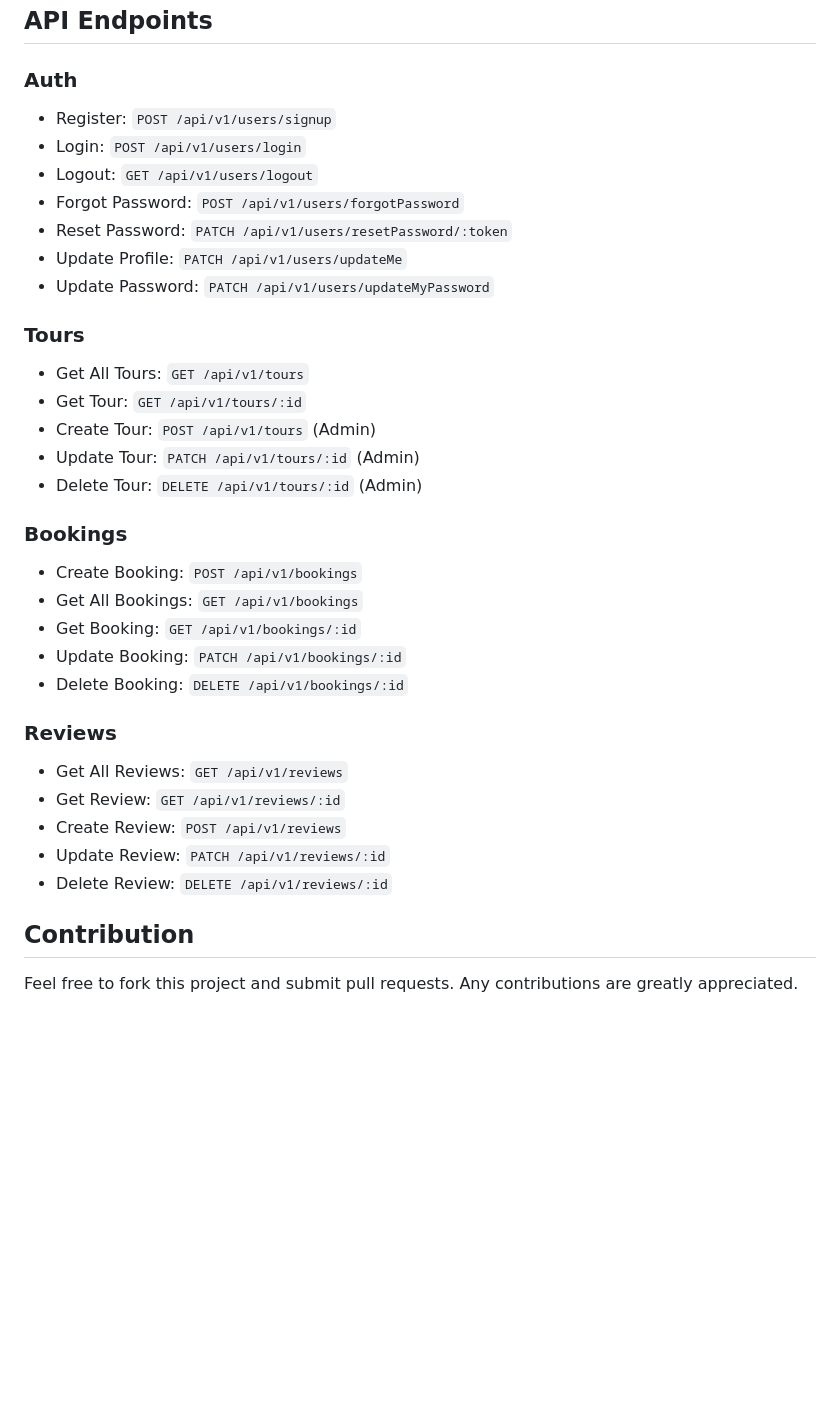
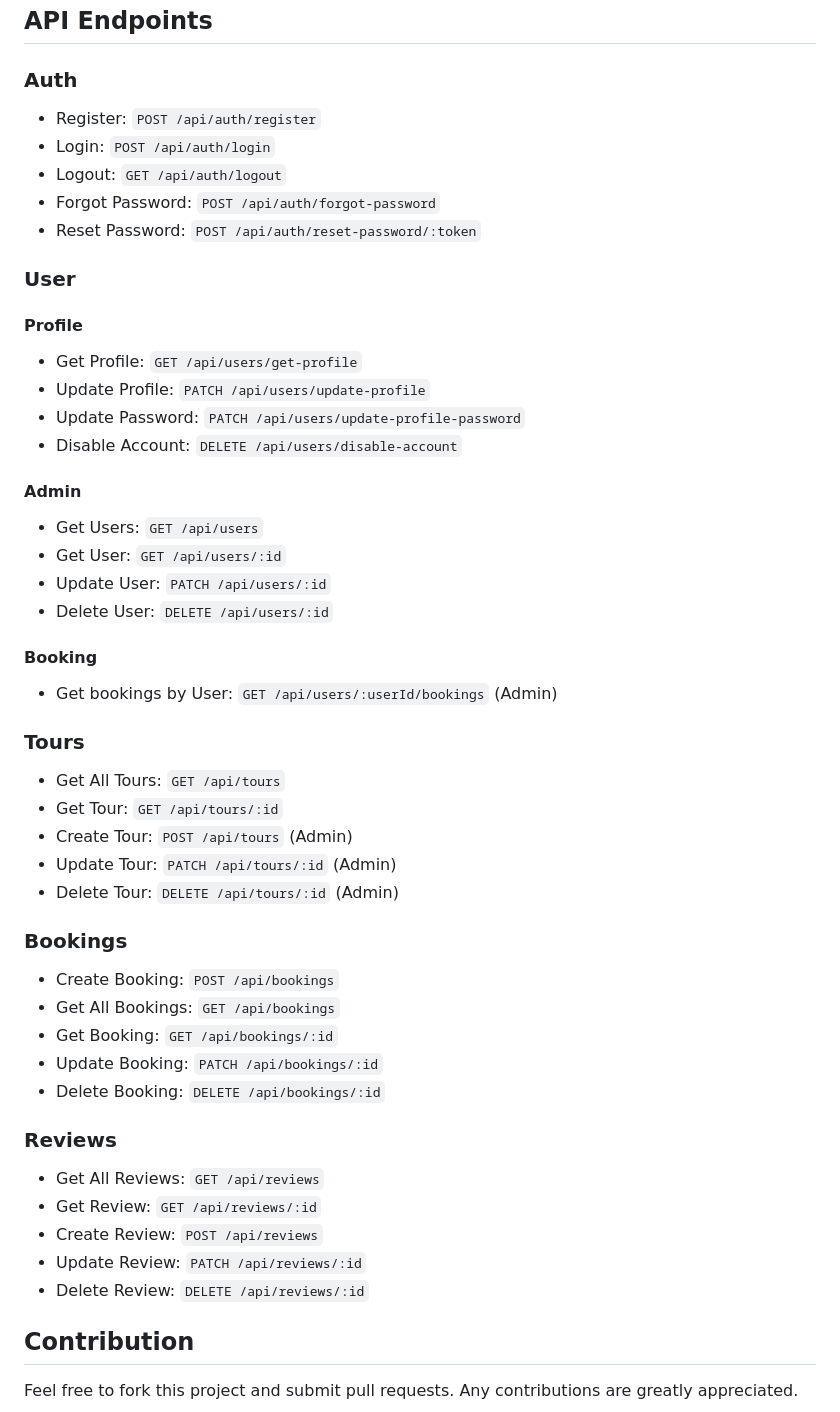
Before and after one commit to npvu1510/natours-upgrade, a Markdown page: README.md, the part around the change. Rendered like a GitHub page; blank space fills up the shorter version.

```diff
--- a/README.md
+++ b/README.md
@@ -96,34 +96,46 @@ The application has different error handling mechanisms for development and prod
 ## API Endpoints
 
 ### Auth
-- Register: `POST /api/v1/users/signup`
-- Login: `POST /api/v1/users/login`
-- Logout: `GET /api/v1/users/logout`
-- Forgot Password: `POST /api/v1/users/forgotPassword`
-- Reset Password: `PATCH /api/v1/users/resetPassword/:token`
-- Update Profile: `PATCH /api/v1/users/updateMe`
-- Update Password: `PATCH /api/v1/users/updateMyPassword`
+- Register: `POST /api/auth/register`
+- Login: `POST /api/auth/login`
+- Logout: `GET /api/auth/logout`
+- Forgot Password: `POST /api/auth/forgot-password`
+- Reset Password: `POST /api/auth/reset-password/:token`
+
+### User
+#### Profile
+- Get Profile: `GET /api/users/get-profile`
+- Update Profile: `PATCH /api/users/update-profile`
+- Update Password: `PATCH /api/users/update-profile-password`
+- Disable Account: `DELETE /api/users/disable-account`
+#### Admin
+- Get Users: `GET /api/users`
+- Get User: `GET /api/users/:id`
+- Update User: `PATCH /api/users/:id`
+- Delete User: `DELETE /api/users/:id`
+#### Booking
+- Get bookings by User: `GET /api/users/:userId/bookings` (Admin)
 
 ### Tours
-- Get All Tours: `GET /api/v1/tours`
-- Get Tour: `GET /api/v1/tours/:id`
-- Create Tour: `POST /api/v1/tours` (Admin)
-- Update Tour: `PATCH /api/v1/tours/:id` (Admin)
-- Delete Tour: `DELETE /api/v1/tours/:id` (Admin)
+- Get All Tours: `GET /api/tours`
+- Get Tour: `GET /api/tours/:id`
+- Create Tour: `POST /api/tours` (Admin)
+- Update Tour: `PATCH /api/tours/:id` (Admin)
+- Delete Tour: `DELETE /api/tours/:id` (Admin)
 
 ### Bookings
-- Create Booking: `POST /api/v1/bookings`
-- Get All Bookings: `GET /api/v1/bookings`
-- Get Booking: `GET /api/v1/bookings/:id`
-- Update Booking: `PATCH /api/v1/bookings/:id`
-- Delete Booking: `DELETE /api/v1/bookings/:id`
+- Create Booking: `POST /api/bookings`
+- Get All Bookings: `GET /api/bookings`
+- Get Booking: `GET /api/bookings/:id`
+- Update Booking: `PATCH /api/bookings/:id`
+- Delete Booking: `DELETE /api/bookings/:id`
 
 ### Reviews
-- Get All Reviews: `GET /api/v1/reviews`
-- Get Review: `GET /api/v1/reviews/:id`
-- Create Review: `POST /api/v1/reviews`
-- Update Review: `PATCH /api/v1/reviews/:id`
-- Delete Review: `DELETE /api/v1/reviews/:id`
+- Get All Reviews: `GET /api/reviews`
+- Get Review: `GET /api/reviews/:id`
+- Create Review: `POST /api/reviews`
+- Update Review: `PATCH /api/reviews/:id`
+- Delete Review: `DELETE /api/reviews/:id`
 
 
 ## Contribution
```
